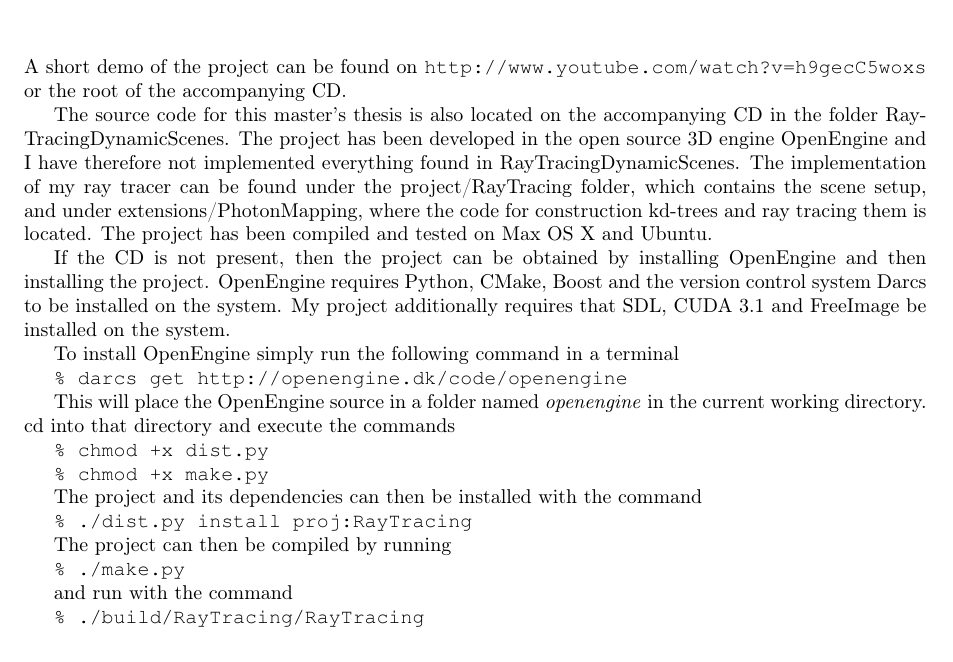
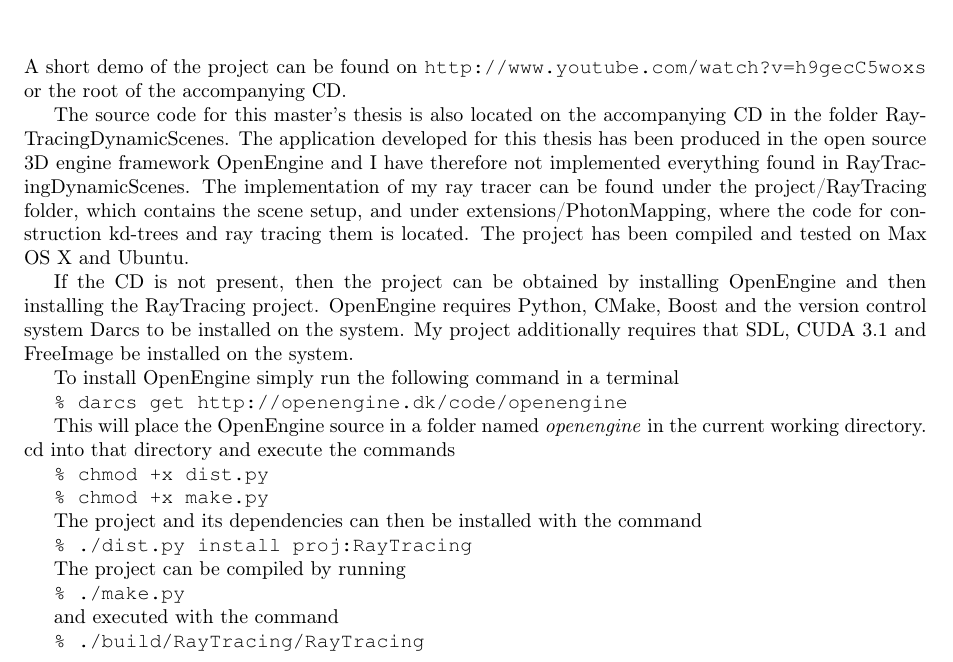
Before and after one commit to OpenEngineDK/projects-RayTracing, a LaTeX thesis (thesis/master.tex, which reads thesis/source.tex): part of page 64 of 64, cut so that both start at the same text. Compiled offline with pdfLaTeX.

Commit message:
Minor source.tex changes

```diff
--- a/thesis/source.tex
+++ b/thesis/source.tex
@@ -5,19 +5,19 @@
 CD.
 
 The source code for this master's thesis is also located on the accompanying CD
-in the folder RayTracingDynamicScenes. The project has been developed in the
-open source 3D engine OpenEngine and I have therefore not implemented everything
-found in RayTracingDynamicScenes. The implementation of my ray tracer can be
-found under the project/RayTracing folder, which contains the scene setup, and
-under extensions/PhotonMapping, where the code for construction kd-trees and ray
-tracing them is located. The project has been compiled and tested on Max OS X
-and Ubuntu.
+in the folder RayTracingDynamicScenes. The application developed for this thesis
+has been produced in the open source 3D engine framework OpenEngine and I have
+therefore not implemented everything found in RayTracingDynamicScenes. The
+implementation of my ray tracer can be found under the project/RayTracing
+folder, which contains the scene setup, and under extensions/PhotonMapping,
+where the code for construction kd-trees and ray tracing them is located. The
+project has been compiled and tested on Max OS X and Ubuntu.
 
 If the CD is not present, then the project can be obtained by installing
-OpenEngine and then installing the project. OpenEngine requires Python, CMake,
-Boost and the version control system Darcs to be installed on the system. My
-project additionally requires that SDL, CUDA 3.1 and FreeImage be installed on
-the system.
+OpenEngine and then installing the RayTracing project. OpenEngine requires
+Python, CMake, Boost and the version control system Darcs to be installed on the
+system. My project additionally requires that SDL, CUDA 3.1 and FreeImage be
+installed on the system.
 
 To install OpenEngine simply run the following command in a terminal
 
@@ -34,10 +34,10 @@
 
 \terminalCommand{./dist.py install proj:RayTracing}
 
-The project can then be compiled by running
+The project can be compiled by running
 
 \terminalCommand{./make.py}
 
-and run with the command
+and executed with the command
 
 \terminalCommand{./build/RayTracing/RayTracing}
```
